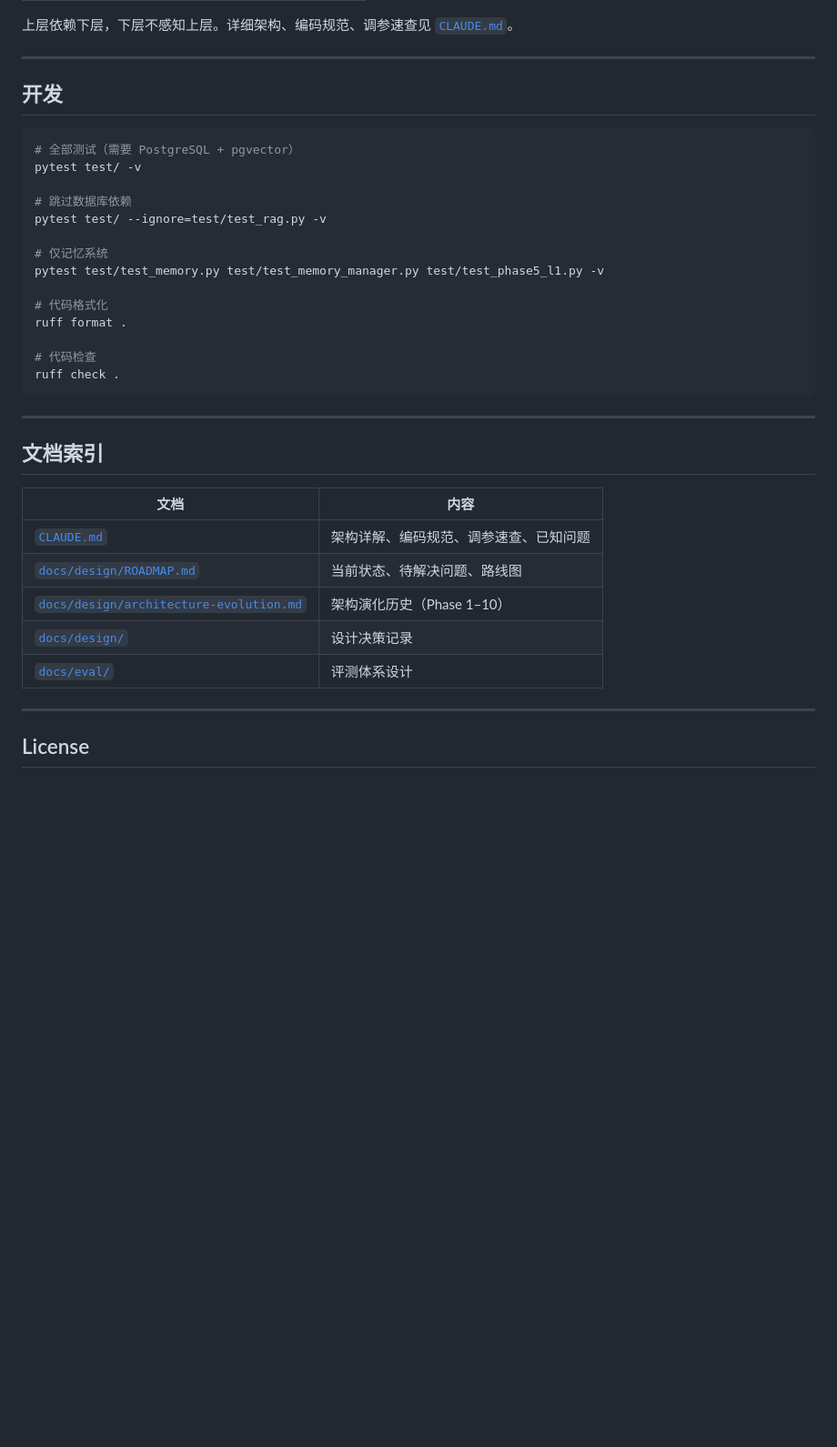
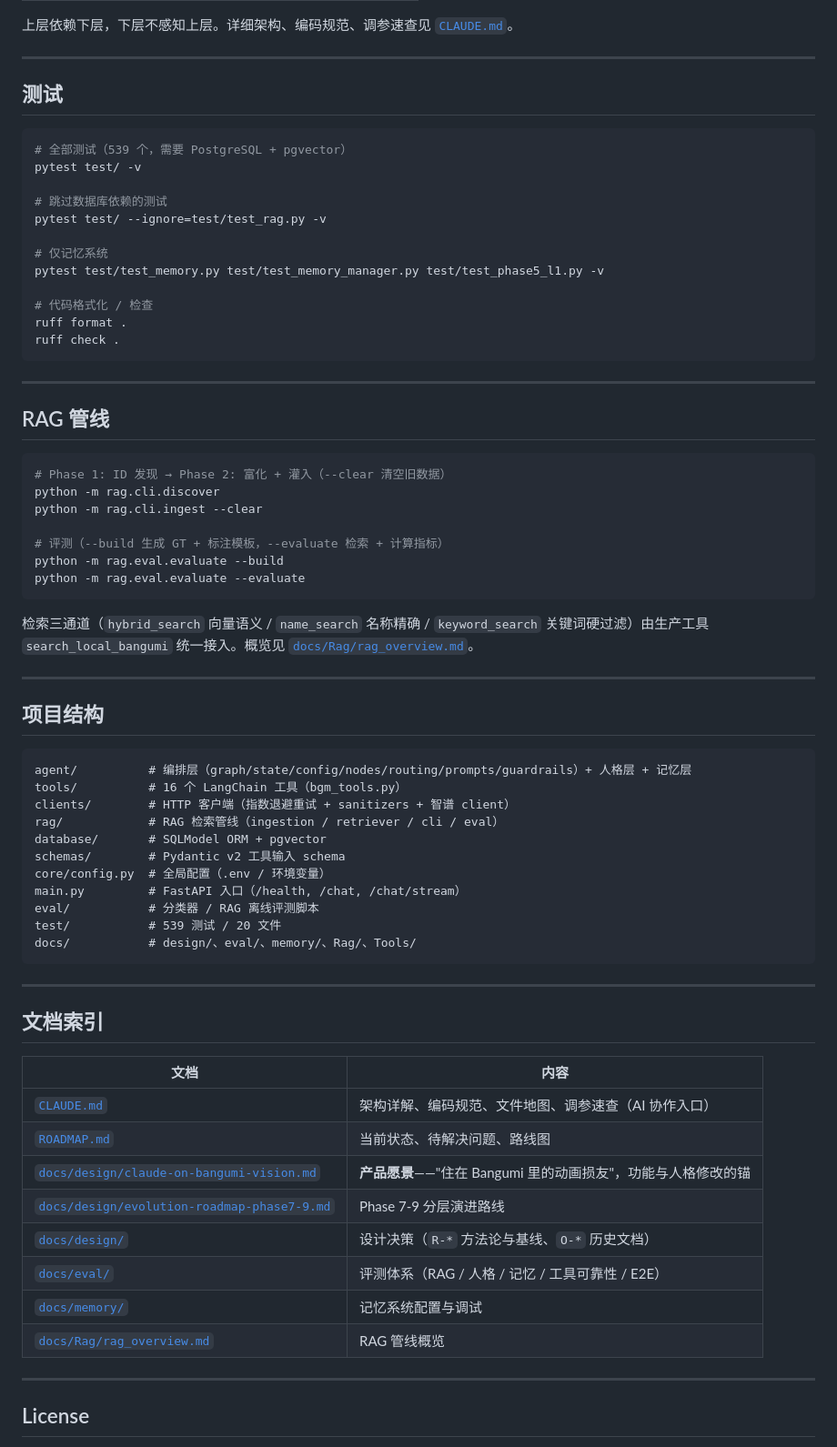
Before and after one commit to Ujikintoki/bangumi-agent, a Markdown page: README.md, the part around one of its changes. Shown at 91% size. Drawn GitHub-style; blank space fills up the shorter version.

````diff
--- a/README.md
+++ b/README.md
@@ -148,23 +162,55 @@ START → classify_node ─┬─ chat ─────────────
 
 ---
 
-## 开发
+## 测试
 
 ```bash
-# 全部测试（需要 PostgreSQL + pgvector）
+# 全部测试（539 个，需要 PostgreSQL + pgvector）
 pytest test/ -v
 
-# 跳过数据库依赖
+# 跳过数据库依赖的测试
 pytest test/ --ignore=test/test_rag.py -v
 
 # 仅记忆系统
 pytest test/test_memory.py test/test_memory_manager.py test/test_phase5_l1.py -v
 
-# 代码格式化
+# 代码格式化 / 检查
 ruff format .
+ruff check .
+```
 
-# 代码检查
-ruff check .
+---
+
+## RAG 管线
+
+```bash
+# Phase 1: ID 发现 → Phase 2: 富化 + 灌入（--clear 清空旧数据）
+python -m rag.cli.discover
+python -m rag.cli.ingest --clear
+
+# 评测（--build 生成 GT + 标注模板，--evaluate 检索 + 计算指标）
+python -m rag.eval.evaluate --build
+python -m rag.eval.evaluate --evaluate
+```
+
+检索三通道（`hybrid_search` 向量语义 / `name_search` 名称精确 / `keyword_search` 关键词硬过滤）由生产工具 `search_local_bangumi` 统一接入。概览见 [`docs/Rag/rag_overview.md`](docs/Rag/rag_overview.md)。
+
+---
+
+## 项目结构
+
+```
+agent/          # 编排层（graph/state/config/nodes/routing/prompts/guardrails）+ 人格层 + 记忆层
+tools/          # 16 个 LangChain 工具（bgm_tools.py）
+clients/        # HTTP 客户端（指数退避重试 + sanitizers + 智谱 client）
+rag/            # RAG 检索管线（ingestion / retriever / cli / eval）
+database/       # SQLModel ORM + pgvector
+schemas/        # Pydantic v2 工具输入 schema
+core/config.py  # 全局配置（.env / 环境变量）
+main.py         # FastAPI 入口（/health, /chat, /chat/stream）
+eval/           # 分类器 / RAG 离线评测脚本
+test/           # 539 测试 / 20 文件
+docs/           # design/、eval/、memory/、Rag/、Tools/
 ```
 
 ---
@@ -173,11 +219,14 @@ ruff check .
 
 | 文档 | 内容 |
 |------|------|
-| [`CLAUDE.md`](CLAUDE.md) | 架构详解、编码规范、调参速查、已知问题 |
-| [`docs/design/ROADMAP.md`](docs/design/ROADMAP.md) | 当前状态、待解决问题、路线图 |
-| [`docs/design/architecture-evolution.md`](docs/design/architecture-evolution.md) | 架构演化历史（Phase 1–10） |
-| [`docs/design/`](docs/design/) | 设计决策记录 |
-| [`docs/eval/`](docs/eval/) | 评测体系设计 |
+| [`CLAUDE.md`](CLAUDE.md) | 架构详解、编码规范、文件地图、调参速查（AI 协作入口） |
+| [`ROADMAP.md`](ROADMAP.md) | 当前状态、待解决问题、路线图 |
+| [`docs/design/claude-on-bangumi-vision.md`](docs/design/claude-on-bangumi-vision.md) | **产品愿景**——"住在 Bangumi 里的动画损友"，功能与人格修改的锚 |
+| [`docs/design/evolution-roadmap-phase7-9.md`](docs/design/evolution-roadmap-phase7-9.md) | Phase 7-9 分层演进路线 |
+| [`docs/design/`](docs/design/) | 设计决策（`R-*` 方法论与基线、`O-*` 历史文档） |
+| [`docs/eval/`](docs/eval/) | 评测体系（RAG / 人格 / 记忆 / 工具可靠性 / E2E） |
+| [`docs/memory/`](docs/memory/) | 记忆系统配置与调试 |
+| [`docs/Rag/rag_overview.md`](docs/Rag/rag_overview.md) | RAG 管线概览 |
 
 ---
 
````
Also changed, not shown: other parts of README.md (+51 -37 lines), CLAUDE.md (+133 -120 lines).
